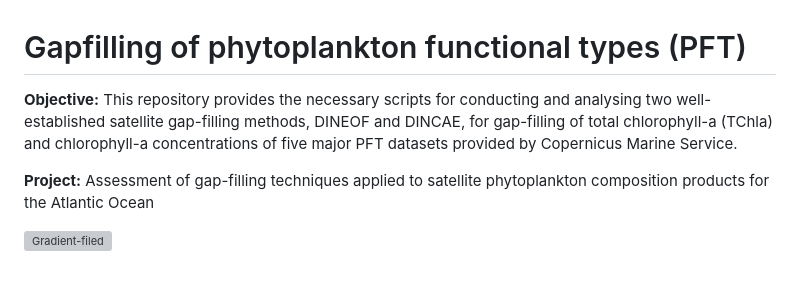
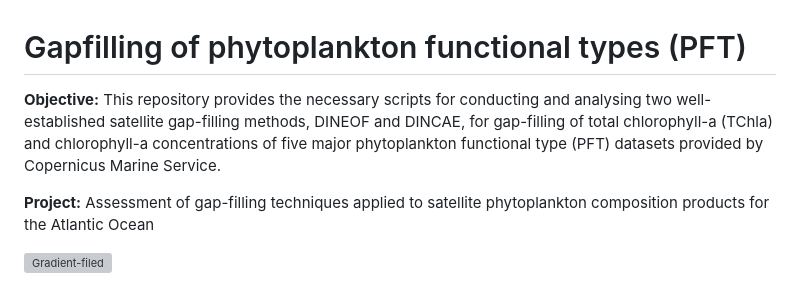
Before and after one commit to EhsanMehdipour/PFT_gapfilling, a Markdown page: README.md, the part around the change. Drawn GitHub-style; grey boxes are pictures that could not be loaded.

```diff
--- a/README.md
+++ b/README.md
@@ -1,5 +1,5 @@
 # Gapfilling of phytoplankton functional types (PFT)
-**Objective:** This repository provides the necessary scripts for conducting and analysing two well-established satellite gap-filling methods, DINEOF and DINCAE, for gap-filling of total chlorophyll-a (TChla) and chlorophyll-a concentrations of five major PFT datasets provided by Copernicus Marine Service.
+**Objective:** This repository provides the necessary scripts for conducting and analysing two well-established satellite gap-filling methods, DINEOF and DINCAE, for gap-filling of total chlorophyll-a (TChla) and chlorophyll-a concentrations of five major phytoplankton functional type (PFT) datasets provided by Copernicus Marine Service.
 
 **Project:** Assessment of gap-filling techniques applied to satellite phytoplankton composition products for the Atlantic Ocean
 
```
